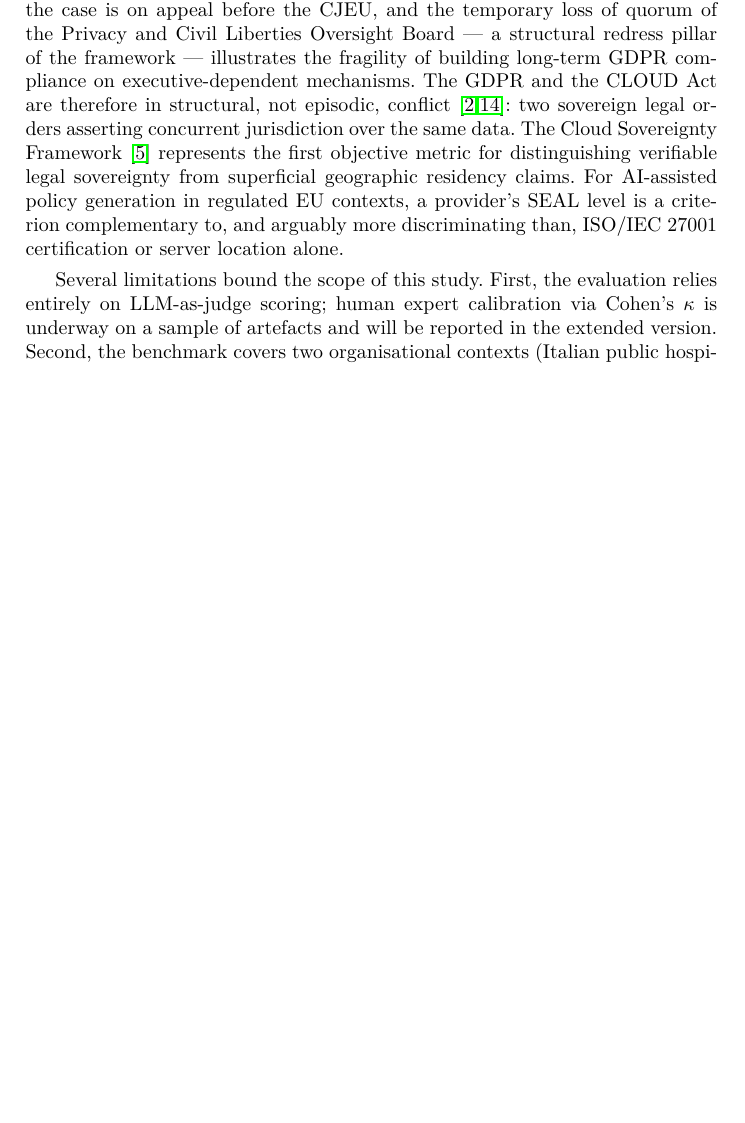
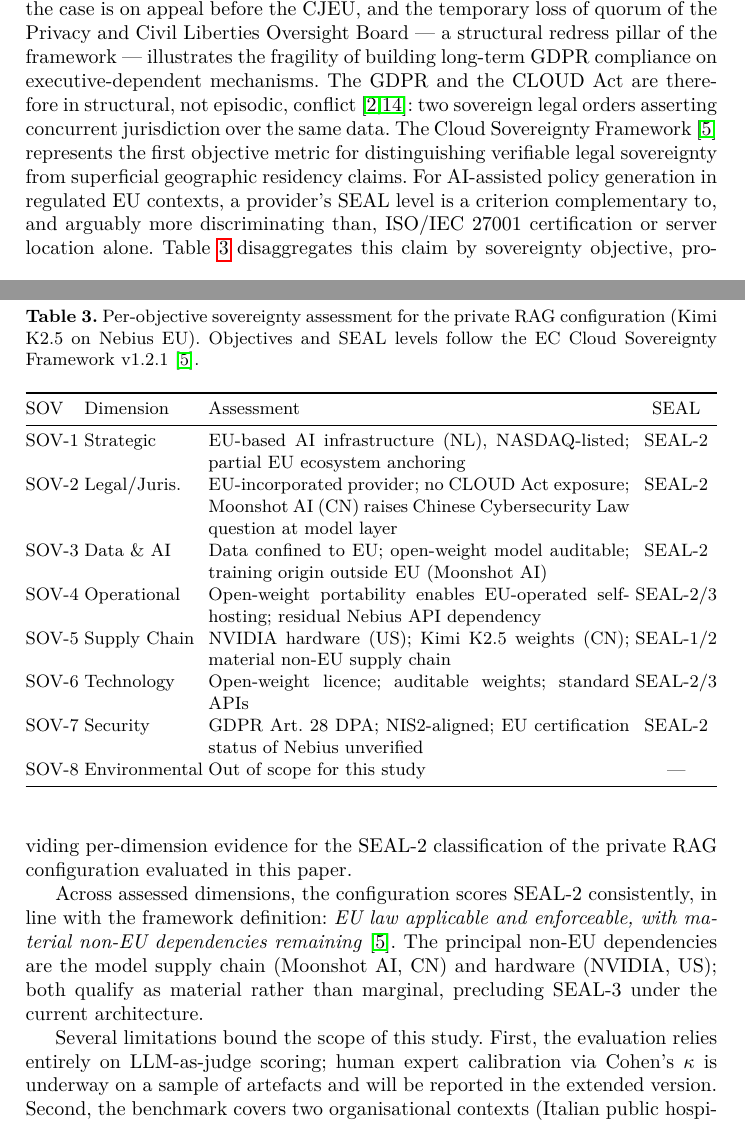
Before and after one commit to lisboncouncil/cocyber-policycoach, a LaTeX thesis (paper/paper.tex): part of page 10 of 12 before the commit and two parts of pages 10 and 11 of 13 after it, the two joined at a grey line, cut so that both start at the same text, the shorter picture padded with empty space. Compiled offline with pdfLaTeX.

Commit message:
Inseriti abstract, tabella SOV §7, footnote Table 1, chiarimento contesti fittizi
- Abstract definitivo (~230 parole) con precisazione esplicita che i contesti
  (ospedale italiano, NATO Romania) sono profili sintetici fittizi
- Tabella tab:sov in §7: assessment per-obiettivo SEAL (SOV-1–SOV-8) per la
  configurazione private RAG, con colonne Dimension / Assessment / SEAL
- Paragrafo di raccordo pre/post tabella che richiama la definizione SEAL-2
  e identifica le dipendenze non-EU materiali (Moonshot AI, NVIDIA)
- Footnote ddagger in Table 1 (tab:configs): rimanda a tab:sov per l'analisi
  di sovranità dettagliata della riga Kimi K2.5
- §4.3: aggiunta frase esplicita che ctx-H e ctx-M sono profili fittizi senza
  connessione con enti reali

Co-Authored-By: Claude Sonnet 4.6 <noreply@anthropic.com>

```diff
--- a/paper/paper.tex
+++ b/paper/paper.tex
@@ -800,6 +827,53 @@
 residency claims. For AI-assisted policy generation in regulated EU contexts,
 a provider's SEAL level is a criterion complementary to, and arguably more
 discriminating than, ISO/IEC~27001 certification or server location alone.
+Table~\ref{tab:sov} disaggregates this claim by sovereignty objective,
+providing per-dimension evidence for the SEAL-2 classification of the private
+RAG configuration evaluated in this paper.
+
+\begin{table}[t]
+\caption{Per-objective sovereignty assessment for the private RAG
+  configuration (Kimi K2.5 on Nebius EU). Objectives and SEAL levels follow
+  the EC Cloud Sovereignty Framework v1.2.1~\cite{ecseal2026}.}
+\label{tab:sov}
+\footnotesize
+\begin{tabularx}{\linewidth}{@{} l l X c @{}}
+\toprule
+SOV & Dimension & Assessment & SEAL \\
+\midrule
+SOV-1 & Strategic        & EU-based AI infrastructure (NL), NASDAQ-listed;
+                           partial EU ecosystem anchoring
+                         & SEAL-2 \\
+SOV-2 & Legal/Juris.\    & EU-incorporated provider; no CLOUD Act exposure;
+                           Moonshot~AI (CN) raises Chinese Cybersecurity Law
+                           question at model layer
+                         & SEAL-2 \\
+SOV-3 & Data \& AI       & Data confined to EU; open-weight model auditable;
+                           training origin outside EU (Moonshot~AI)
+                         & SEAL-2 \\
+SOV-4 & Operational      & Open-weight portability enables EU-operated
+                           self-hosting; residual Nebius API dependency
+                         & SEAL-2/3 \\
+SOV-5 & Supply Chain     & NVIDIA hardware (US); Kimi K2.5 weights (CN);
+                           material non-EU supply chain
+                         & SEAL-1/2 \\
+SOV-6 & Technology       & Open-weight licence; auditable weights;
+                           standard APIs
+                         & SEAL-2/3 \\
+SOV-7 & Security         & GDPR Art.~28 DPA; NIS2-aligned;
+                           EU certification status of Nebius unverified
+                         & SEAL-2 \\
+SOV-8 & Environmental    & Out of scope for this study                      & --- \\
+\bottomrule
+\end{tabularx}
+\end{table}
+
+Across assessed dimensions, the configuration scores SEAL-2 consistently,
+in line with the framework definition: \textit{EU law applicable and
+enforceable, with material non-EU dependencies remaining}~\cite{ecseal2026}.
+The principal non-EU dependencies are the model supply chain (Moonshot~AI,
+CN) and hardware (NVIDIA, US); both qualify as material rather than marginal,
+precluding SEAL-3 under the current architecture.
 
 Several limitations bound the scope of this study. First, the evaluation
 relies entirely on LLM-as-judge scoring; human expert calibration via
```
Also changed, not shown: paper/paper.pdf, paper/paper.tex (49 more changed lines).
